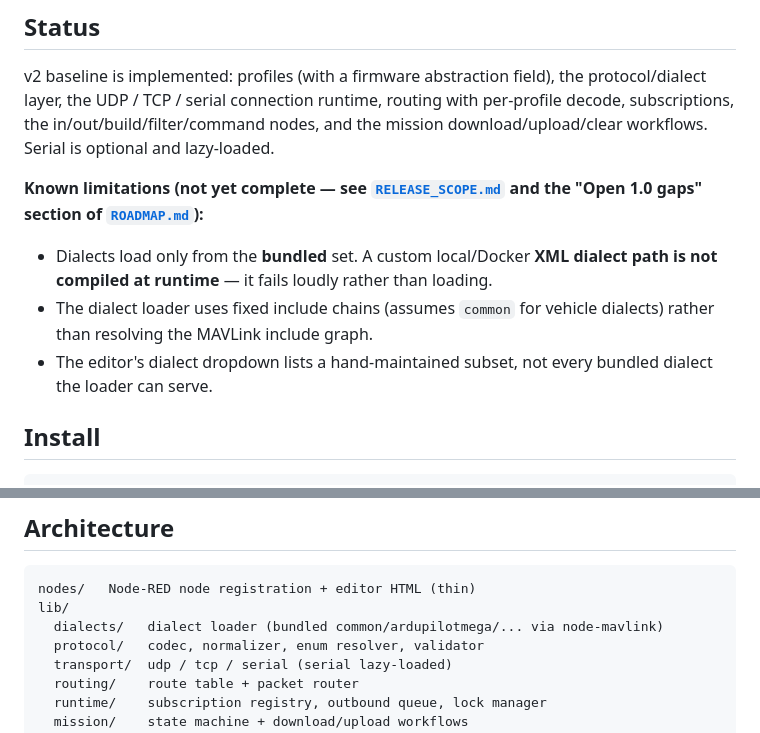
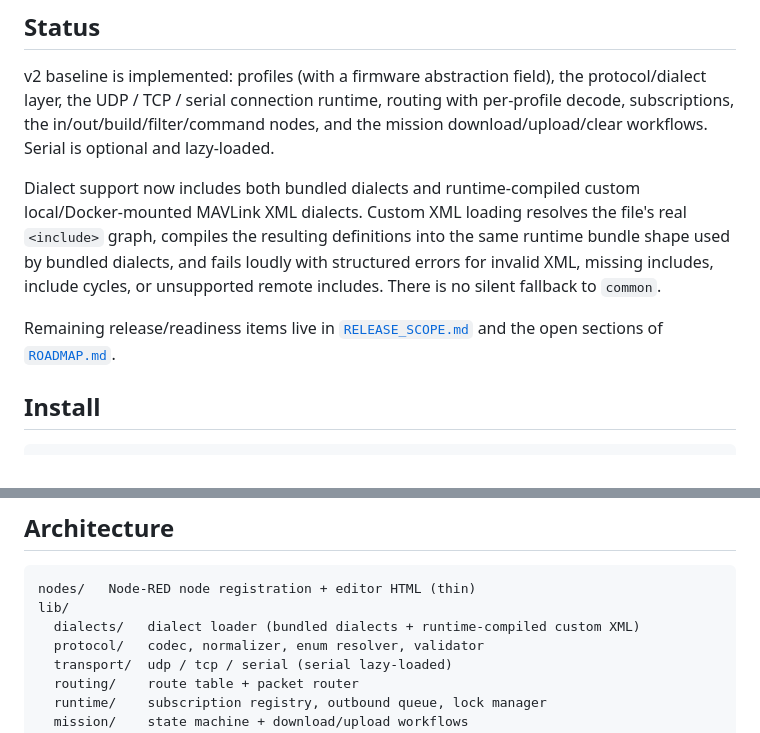
Before and after one commit to cmc0619/node-red-contrib-mavlink-ai, a Markdown page: README.md, 2 parts joined by grey strips. GitHub-like rendering.

Commit message:
Update README custom dialect status

````diff
--- a/README.md
+++ b/README.md
@@ -13,16 +13,15 @@ protocol/dialect layer, the UDP / TCP / serial connection runtime, routing with
 per-profile decode, subscriptions, the in/out/build/filter/command nodes, and
 the mission download/upload/clear workflows. Serial is optional and lazy-loaded.
 
-**Known limitations (not yet complete — see [`RELEASE_SCOPE.md`](RELEASE_SCOPE.md)
-and the "Open 1.0 gaps" section of [`ROADMAP.md`](ROADMAP.md)):**
+Dialect support now includes both bundled dialects and runtime-compiled custom
+local/Docker-mounted MAVLink XML dialects. Custom XML loading resolves the file's
+real `<include>` graph, compiles the resulting definitions into the same runtime
+bundle shape used by bundled dialects, and fails loudly with structured errors
+for invalid XML, missing includes, include cycles, or unsupported remote includes.
+There is no silent fallback to `common`.
 
-- Dialects load only from the **bundled** set. A custom local/Docker **XML
-  dialect path is not compiled at runtime** — it fails loudly rather than
-  loading.
-- The dialect loader uses fixed include chains (assumes `common` for vehicle
-  dialects) rather than resolving the MAVLink include graph.
-- The editor's dialect dropdown lists a hand-maintained subset, not every
-  bundled dialect the loader can serve.
+Remaining release/readiness items live in [`RELEASE_SCOPE.md`](RELEASE_SCOPE.md)
+and the open sections of [`ROADMAP.md`](ROADMAP.md).
 
 ## Install
 
@@ -146,7 +145,7 @@ to numbers automatically when building messages.
 ```text
 nodes/   Node-RED node registration + editor HTML (thin)
 lib/
-  dialects/   dialect loader (bundled common/ardupilotmega/... via node-mavlink)
+  dialects/   dialect loader (bundled dialects + runtime-compiled custom XML)
   protocol/   codec, normalizer, enum resolver, validator
   transport/  udp / tcp / serial (serial lazy-loaded)
   routing/    route table + packet router
````
